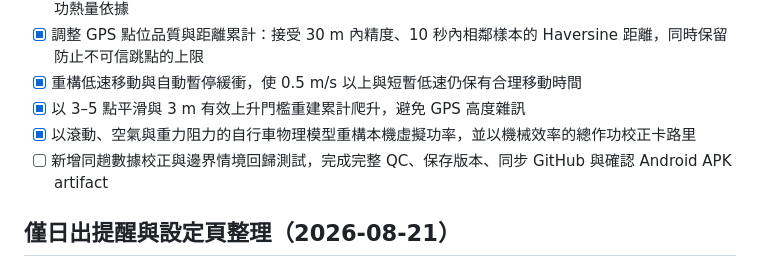
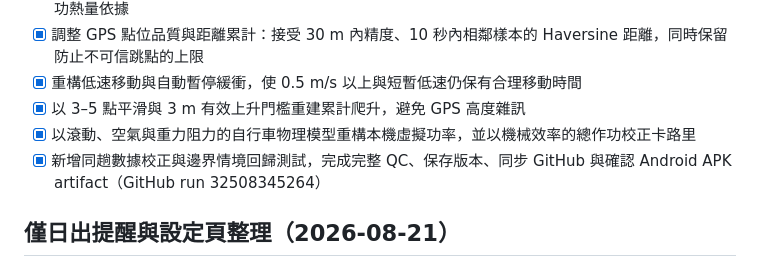
Before and after one commit to jason123453021-prog/bike-assistant, a Markdown page: todo.md, the part around the change. GitHub-like rendering.

Commit message:
Checkpoint: 補記 GPS、海拔、虛擬功率與卡路里物理模型校正已完成 GitHub main 同步，以及 GitHub Actions run 32508345264 成功產出 bike-assistant-preview-apk artifact（28,343,458 bytes，至 2026-09-04 可下載）。本次僅更新可追溯待辦交付狀態；上一版本 cb478697 已完成程式修改、完整 QC 與 Android Hermes 匯出驗證。

```diff
--- a/todo.md
+++ b/todo.md
@@ -7,7 +7,7 @@
 - [x] 重構低速移動與自動暫停緩衝，使 0.5 m/s 以上與短暫低速仍保有合理移動時間
 - [x] 以 3–5 點平滑與 3 m 有效上升門檻重建累計爬升，避免 GPS 高度雜訊
 - [x] 以滾動、空氣與重力阻力的自行車物理模型重構本機虛擬功率，並以機械效率的總作功校正卡路里
-- [ ] 新增同趟數據校正與邊界情境回歸測試，完成完整 QC、保存版本、同步 GitHub 與確認 Android APK artifact
+- [x] 新增同趟數據校正與邊界情境回歸測試，完成完整 QC、保存版本、同步 GitHub 與確認 Android APK artifact（GitHub run 32508345264）
 
 ## 僅日出提醒與設定頁整理（2026-08-21）
 - [x] 盤點現有日照提醒模式與設定頁分區、相依控制及說明層級
```
